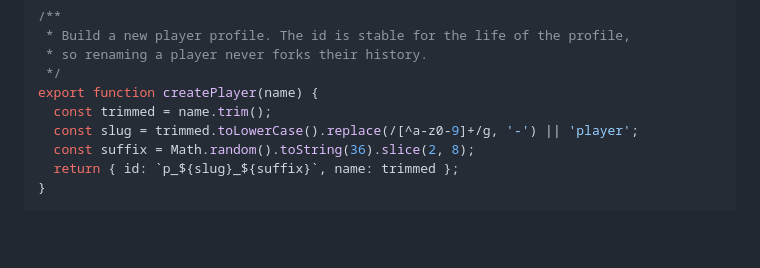
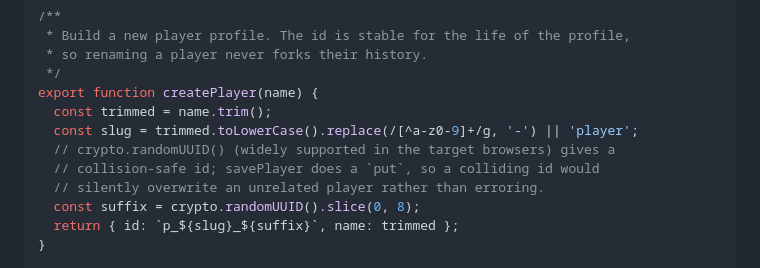
Before and after one commit to RobertBeverton/ContractWhist, a Markdown page: docs/plans/2026-08-25-contract-whist-scorer.md, the part around the change. Rendered like a GitHub page; blank space fills up the shorter version.

Commit message:
docs: use crypto.randomUUID() in Task 7's createPlayer (review follow-up)

```diff
--- a/docs/plans/2026-08-25-contract-whist-scorer.md
+++ b/docs/plans/2026-08-25-contract-whist-scorer.md
@@ -790,7 +790,10 @@ import { openDb, promisifyRequest, STORES } from './db.js';
 export function createPlayer(name) {
   const trimmed = name.trim();
   const slug = trimmed.toLowerCase().replace(/[^a-z0-9]+/g, '-') || 'player';
-  const suffix = Math.random().toString(36).slice(2, 8);
+  // crypto.randomUUID() (widely supported in the target browsers) gives a
+  // collision-safe id; savePlayer does a `put`, so a colliding id would
+  // silently overwrite an unrelated player rather than erroring.
+  const suffix = crypto.randomUUID().slice(0, 8);
   return { id: `p_${slug}_${suffix}`, name: trimmed };
 }
 
```
